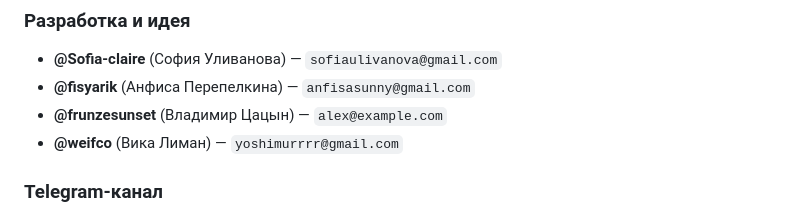
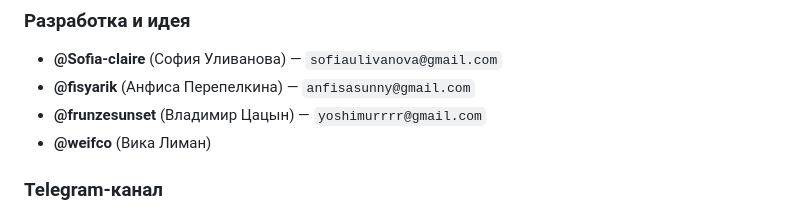
Before and after one commit to Sofia-claire/WISHHUB, a Markdown page: README.md, the part around the change. Rendered like a GitHub page.

```diff
--- a/README.md
+++ b/README.md
@@ -55,8 +55,8 @@ WISHHUB/
 ### **Разработка и идея**
 - **@Sofia-claire** (София Уливанова) — `sofiaulivanova@gmail.com`
 - **@fisyarik** (Анфиса Перепелкина) — `anfisasunny@gmail.com`
-- **@frunzesunset** (Владимир Цацын) — `alex@example.com`
-- **@weifco** (Вика Лиман) — `yoshimurrrr@gmail.com`
+- **@frunzesunset** (Владимир Цацын) — `yoshimurrrr@gmail.com`
+- **@weifco** (Вика Лиман)
 
 ### **Telegram-канал**
 - **@wishhub_ru** — ежедневные подборки подарков, новости о обновлениях сайта
```
